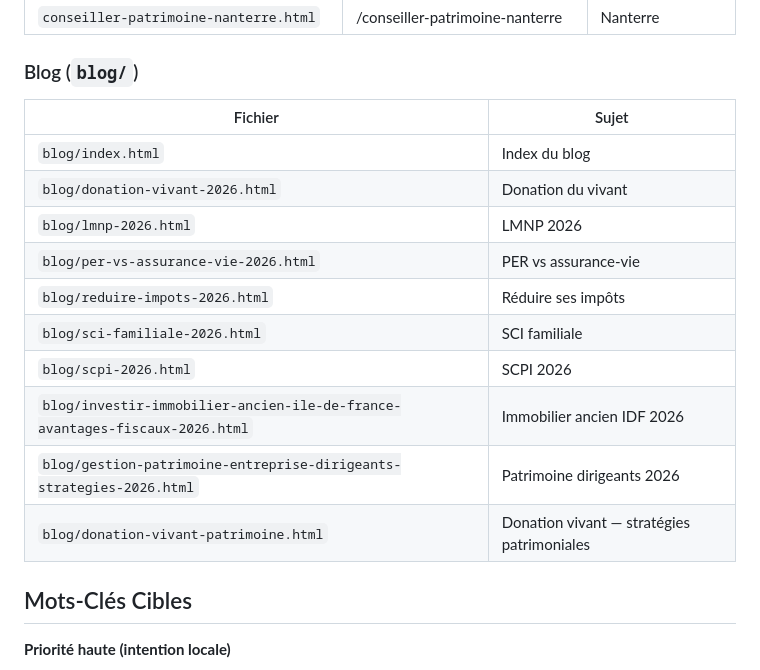
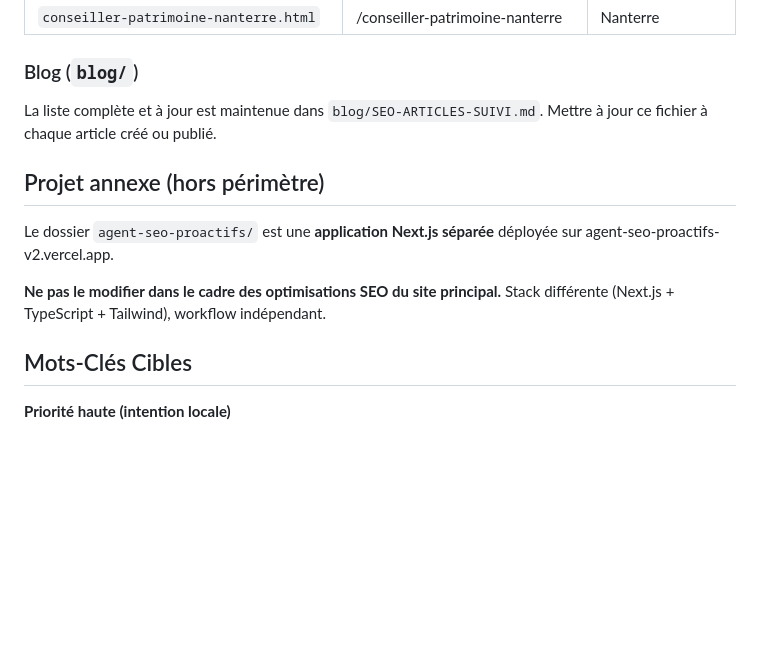
Before and after one commit to medymatima-a11y/proactifs-conseils, a Markdown page: CLAUDE.md, the part around one of its changes. GitHub-like rendering; blank space fills up the shorter version.

```diff
--- a/CLAUDE.md
+++ b/CLAUDE.md
@@ -57,18 +84,15 @@ Tu es un agent SEO éditeur. Quand on te demande d'optimiser le SEO :
 | `conseiller-patrimoine-nanterre.html` | /conseiller-patrimoine-nanterre | Nanterre |
 
 ### Blog (`blog/`)
-| Fichier | Sujet |
-|---|---|
-| `blog/index.html` | Index du blog |
-| `blog/donation-vivant-2026.html` | Donation du vivant |
-| `blog/lmnp-2026.html` | LMNP 2026 |
-| `blog/per-vs-assurance-vie-2026.html` | PER vs assurance-vie |
-| `blog/reduire-impots-2026.html` | Réduire ses impôts |
-| `blog/sci-familiale-2026.html` | SCI familiale |
-| `blog/scpi-2026.html` | SCPI 2026 |
-| `blog/investir-immobilier-ancien-ile-de-france-avantages-fiscaux-2026.html` | Immobilier ancien IDF 2026 |
-| `blog/gestion-patrimoine-entreprise-dirigeants-strategies-2026.html` | Patrimoine dirigeants 2026 |
-| `blog/donation-vivant-patrimoine.html` | Donation vivant — stratégies patrimoniales |
+La liste complète et à jour est maintenue dans `blog/SEO-ARTICLES-SUIVI.md`.
+Mettre à jour ce fichier à chaque article créé ou publié.
+
+## Projet annexe (hors périmètre)
+
+Le dossier `agent-seo-proactifs/` est une **application Next.js séparée** déployée sur agent-seo-proactifs-v2.vercel.app.
+
+**Ne pas le modifier dans le cadre des optimisations SEO du site principal.**
+Stack différente (Next.js + TypeScript + Tailwind), workflow indépendant.
 
 ## Mots-Clés Cibles
 
```
Also changed, not shown: other parts of CLAUDE.md (+53 -43 lines), SEO-STANDARDS.md (added, +215 -0 lines).
